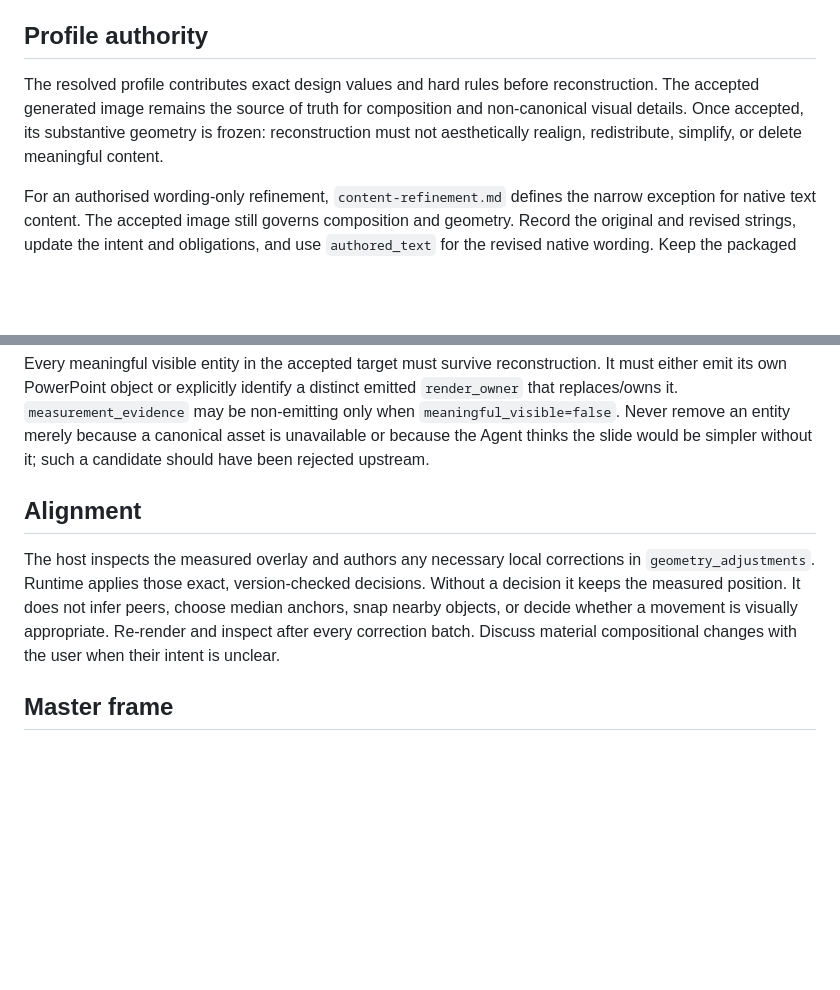
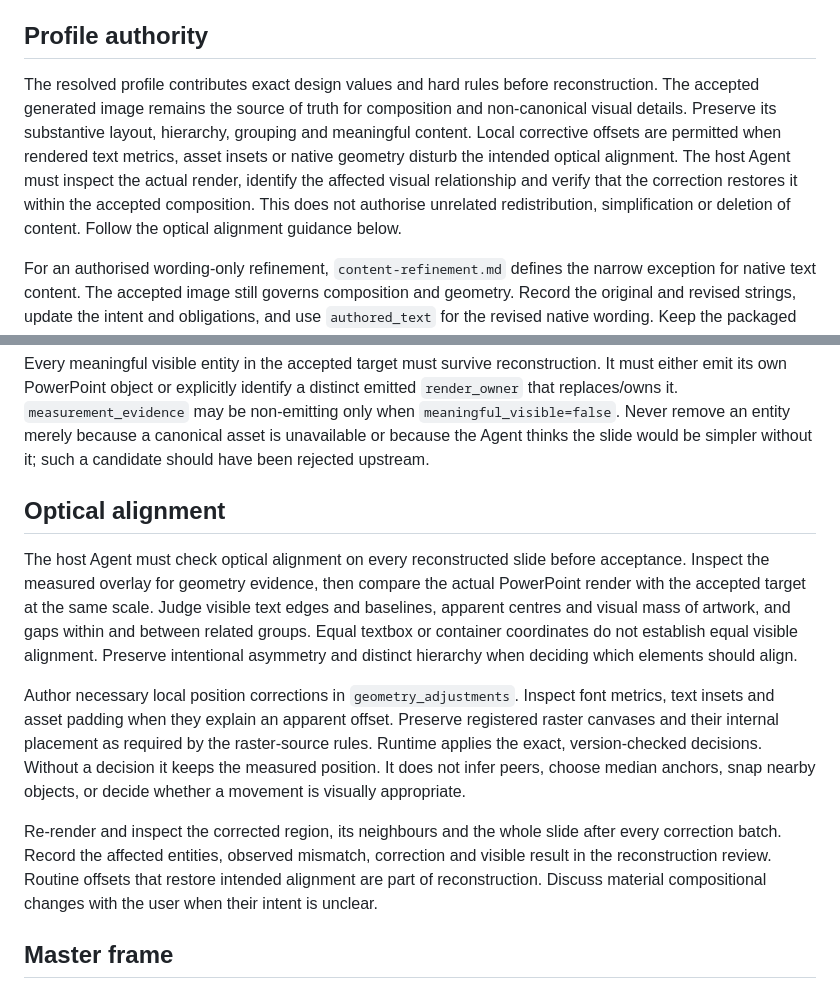
Before and after one commit to henryhyw/slidepoise, a Markdown page: slidepoise/references/reconstruction.md, 2 parts joined by grey strips. GitHub-like rendering; blank space fills up the shorter version.

Commit message:
Require optical alignment review for reconstructed slides

```diff
--- a/slidepoise/references/reconstruction.md
+++ b/slidepoise/references/reconstruction.md
@@ -6,7 +6,7 @@ Use native PowerPoint text, shapes, tables, charts, and connector graphs when th
 Use a fitted freeform only for a meaningful editable irregular shape that cannot be represented by a standard PowerPoint primitive. Use a screenshot crop for a genuine raster/illustrative region when no exact reusable asset exists and editable decomposition would invent unsupported structure. This raster route is also appropriate for a proprietary/profile gradient whose exact editable stops are not specified and no canonical gradient asset is available.
 
 ## Profile authority
-The resolved profile contributes exact design values and hard rules before reconstruction. The accepted generated image remains the source of truth for composition and non-canonical visual details. Once accepted, its substantive geometry is frozen: reconstruction must not aesthetically realign, redistribute, simplify, or delete meaningful content.
+The resolved profile contributes exact design values and hard rules before reconstruction. The accepted generated image remains the source of truth for composition and non-canonical visual details. Preserve its substantive layout, hierarchy, grouping and meaningful content. Local corrective offsets are permitted when rendered text metrics, asset insets or native geometry disturb the intended optical alignment. The host Agent must inspect the actual render, identify the affected visual relationship and verify that the correction restores it within the accepted composition. This does not authorise unrelated redistribution, simplification or deletion of content. Follow the optical alignment guidance below.
 
 For an authorised wording-only refinement, `content-refinement.md` defines the narrow exception for native text content. The accepted image still governs composition and geometry. Record the original and revised strings, update the intent and obligations, and use `authored_text` for the revised native wording. Keep the packaged reconstruction path and inspect the actual render. This exception does not authorise changing data, meaning or visual relationships.
 
@@ -94,8 +94,13 @@ The host marks meaningful dividers with `structural_boundary: true`. A textbox a
 
 Every meaningful visible entity in the accepted target must survive reconstruction. It must either emit its own PowerPoint object or explicitly identify a distinct emitted `render_owner` that replaces/owns it. `measurement_evidence` may be non-emitting only when `meaningful_visible=false`. Never remove an entity merely because a canonical asset is unavailable or because the Agent thinks the slide would be simpler without it; such a candidate should have been rejected upstream.
 
-## Alignment
-The host inspects the measured overlay and authors any necessary local corrections in `geometry_adjustments`. Runtime applies those exact, version-checked decisions. Without a decision it keeps the measured position. It does not infer peers, choose median anchors, snap nearby objects, or decide whether a movement is visually appropriate. Re-render and inspect after every correction batch. Discuss material compositional changes with the user when their intent is unclear.
+## Optical alignment
+
+The host Agent must check optical alignment on every reconstructed slide before acceptance. Inspect the measured overlay for geometry evidence, then compare the actual PowerPoint render with the accepted target at the same scale. Judge visible text edges and baselines, apparent centres and visual mass of artwork, and gaps within and between related groups. Equal textbox or container coordinates do not establish equal visible alignment. Preserve intentional asymmetry and distinct hierarchy when deciding which elements should align.
+
+Author necessary local position corrections in `geometry_adjustments`. Inspect font metrics, text insets and asset padding when they explain an apparent offset. Preserve registered raster canvases and their internal placement as required by the raster-source rules. Runtime applies the exact, version-checked decisions. Without a decision it keeps the measured position. It does not infer peers, choose median anchors, snap nearby objects, or decide whether a movement is visually appropriate.
+
+Re-render and inspect the corrected region, its neighbours and the whole slide after every correction batch. Record the affected entities, observed mismatch, correction and visible result in the reconstruction review. Routine offsets that restore intended alignment are part of reconstruction. Discuss material compositional changes with the user when their intent is unclear.
 
 ## Master frame
 The substantive image excludes enabled header/footer regions. Reconstruction maps that image into the derived generation region, then the renderer creates inherited frame content through the PowerPoint Slide Master/layout hierarchy.
```
Also changed, not shown: slidepoise/SKILL.md (+2 -0 lines), slidepoise/references/visual-reasoning.md (+6 -1 lines).
